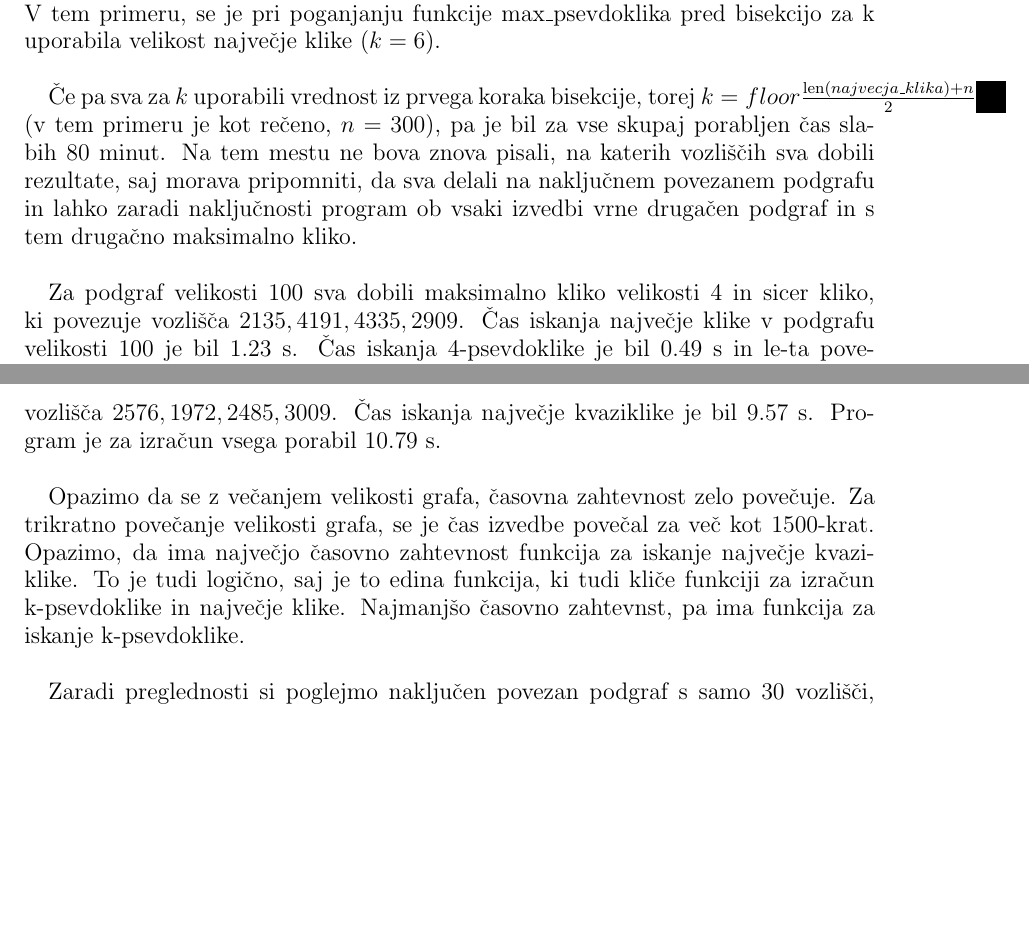
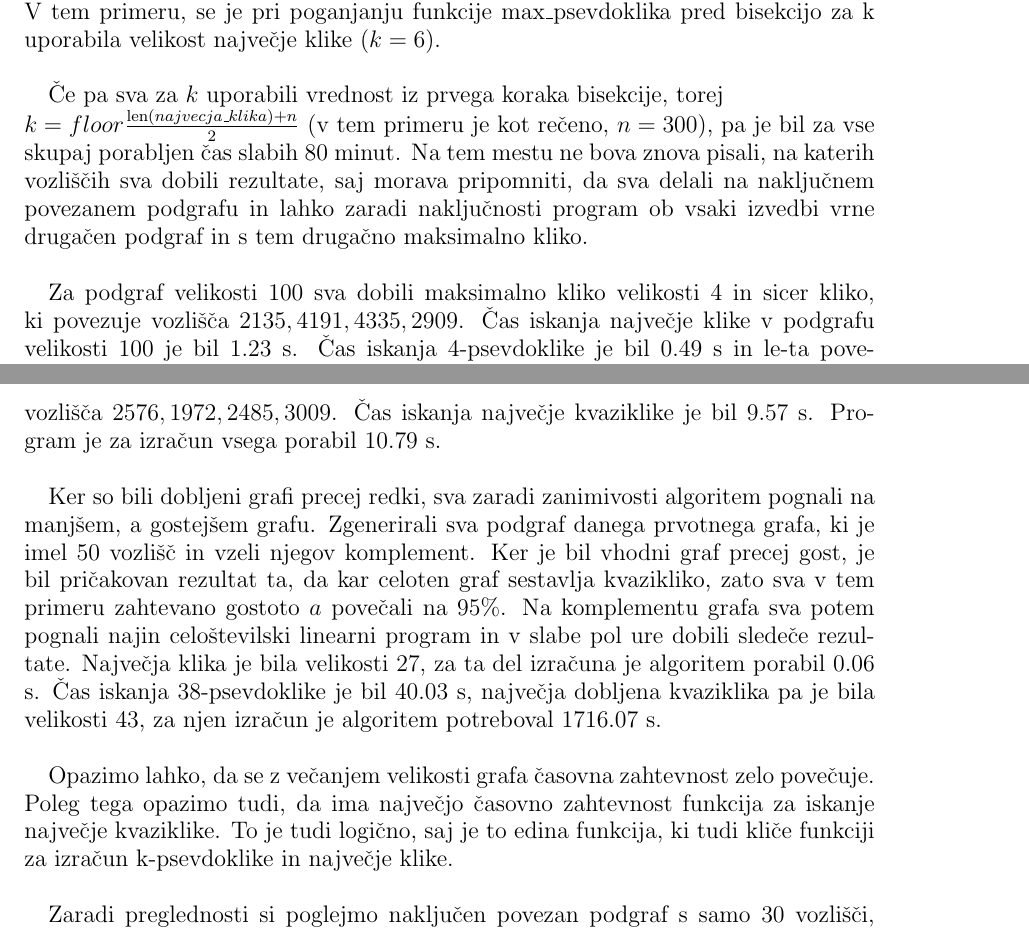
Before and after one commit to aniiiim/Finding-cliques-as-large-as-possible-in-graph, a LaTeX paper (Poročilo/Maximum-clique-problem-porocilo.tex): two parts of pages 8 and 9 of 10, joined at a grey line, cut so that both start at the same text, the shorter picture padded with empty space. Compiled offline with pdfLaTeX.

Commit message:
Spremembe

```diff
--- a/Poročilo/Maximum-clique-problem-porocilo.tex
+++ b/Poročilo/Maximum-clique-problem-porocilo.tex
@@ -220,7 +220,7 @@ Največji povezan podgraf, kjer nama je program še vrnil maksimalno kliko v dog
 V tem primeru, se je pri poganjanju funkcije max\_psevdoklika pred bisekcijo za k uporabila velikost največje klike ($k = 6$).
 \\
 
-Če pa sva za $k$ uporabili vrednost iz prvega koraka bisekcije, torej $k = floor\frac{\mathrm{len}(najvecja\_klika) + n}{2}$ (v tem primeru je kot rečeno, $n = 300$), pa je bil za vse skupaj porabljen čas slabih 80 minut. Na tem mestu ne bova znova pisali, na katerih vozliščih sva dobili rezultate, saj morava pripomniti, da sva delali na naključnem povezanem podgrafu in lahko zaradi naključnosti program ob vsaki izvedbi vrne drugačen podgraf in s tem drugačno maksimalno kliko.\\
+Če pa sva za $k$ uporabili vrednost iz prvega koraka bisekcije, torej \\ $k = floor\frac{\mathrm{len}(najvecja\_klika) + n}{2}$ (v tem primeru je kot rečeno, $n = 300$), pa je bil za vse skupaj porabljen čas slabih 80 minut. Na tem mestu ne bova znova pisali, na katerih vozliščih sva dobili rezultate, saj morava pripomniti, da sva delali na naključnem povezanem podgrafu in lahko zaradi naključnosti program ob vsaki izvedbi vrne drugačen podgraf in s tem drugačno maksimalno kliko.\\
 
 Za podgraf velikosti $100$ sva dobili maksimalno kliko velikosti $4$ in sicer kliko, ki povezuje vozlišča $2135, 4191, 4335, 2909$. Čas iskanja največje klike v podgrafu velikosti 100 je bil 1.23 s. Čas iskanja 4-psevdoklike je bil 0.49 s in le-ta povezuje vozlišča $2135, 4335, 4899, 2909$.
 Največja kvaziklika je bila velikosti 5 in vsebuje vozlišča $2135, 4191, 4335, 4948, 29094$. Čas iskanja največje kvaziklike je bil 7.56 s. Program je za izračun vsega porabil 9.28 s.
@@ -229,7 +229,11 @@ Največja kvaziklika je bila velikosti 5 in vsebuje vozlišča $2135, 4191, 4335
 Če pa sva za $k$ uporabili vrednost iz prvega koraka bisekcije, sva za podgraf velikosti $100$ sva dobili maksimalno kliko velikosti $4$ in sicer kliko, ki povezuje vozlišča $2576, 1972, 2485, 3009$. Čas iskanja največje klike v podgrafu velikosti 100 je bil 1.19 s. Čas iskanja 52-psevdoklike je bil 0.03, v tem primeru je največja 52-psevdoklika kar prazen seznam. Največja kvaziklika je bila velikosti 4 in vsebuje vozlišča $2576, 1972, 2485, 3009$. Čas iskanja največje kvaziklike je bil 9.57 s. Program je za izračun vsega porabil 10.79 s.
 \\
 
-Opazimo da se z večanjem velikosti grafa, časovna zahtevnost zelo povečuje. Za trikratno povečanje velikosti grafa, se je čas izvedbe povečal za več kot 1500-krat. Opazimo, da ima največjo časovno zahtevnost funkcija za iskanje največje kvaziklike. To je tudi logično, saj je to edina funkcija, ki tudi kliče funkciji za izračun k-psevdoklike in največje klike. Najmanjšo časovno zahtevnst, pa ima funkcija za iskanje k-psevdoklike. \\
+Ker so bili dobljeni grafi precej redki, sva zaradi zanimivosti algoritem pognali na manjšem, a gostejšem grafu. Zgenerirali sva podgraf danega prvotnega grafa, ki je imel 50 vozlišč in vzeli njegov komplement. Ker je bil vhodni graf precej gost, je bil pričakovan rezultat ta, da kar celoten graf sestavlja kvazikliko, zato sva v tem primeru zahtevano gostoto $a$ povečali na 95\%. Na komplementu grafa sva potem pognali najin celoštevilski linearni program in v slabe pol ure dobili sledeče rezultate. Največja klika je bila velikosti 27, za ta del izračuna je algoritem porabil 0.06 s. Čas iskanja 38-psevdoklike je bil 40.03 s, največja dobljena kvaziklika pa je bila velikosti 43, za njen izračun je algoritem potreboval 1716.07 s.
+\\
+
+Opazimo lahko, da se z večanjem velikosti grafa časovna zahtevnost zelo povečuje. Poleg tega opazimo tudi, da ima največjo časovno zahtevnost funkcija za iskanje največje kvaziklike. To je tudi logično, saj je to edina funkcija, ki tudi kliče funkciji za izračun k-psevdoklike in največje klike.
+\\
 
 Zaradi preglednosti si poglejmo naključen povezan podgraf s samo $30$ vozlišči, njegovo maksimalno kliko in kvazi-kliko.
 Maksimalna klika je velikosti $3$ in povezuje vozlišča $2747, 2237, 3291$. Psevdoklika velikosti 3 povezuje vozlišča $769, 2576, 2775$ in je enaka dobljeni največji kvazikliki s pomočjo bisekcije. Oglejmo si grafe, ki prikazujejo rezultate na podgrafu velikosti 30.\\
```
Also changed, not shown: Poročilo/Maximum-clique-problem-porocilo.pdf.
